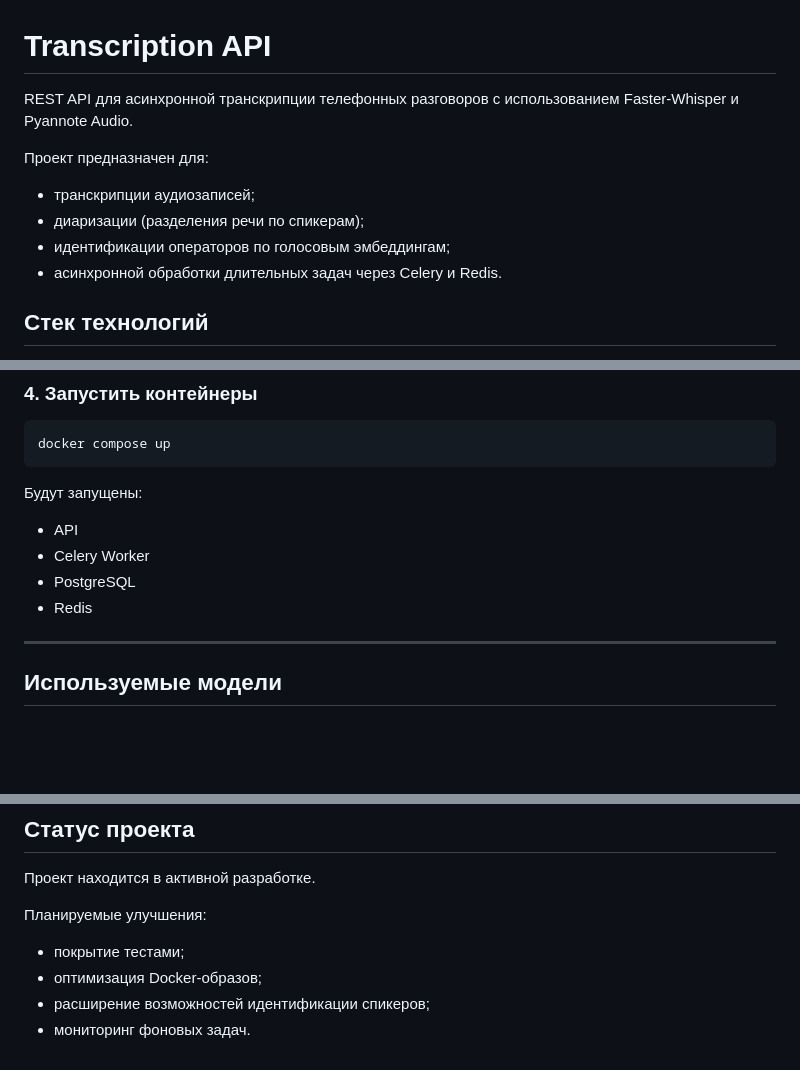
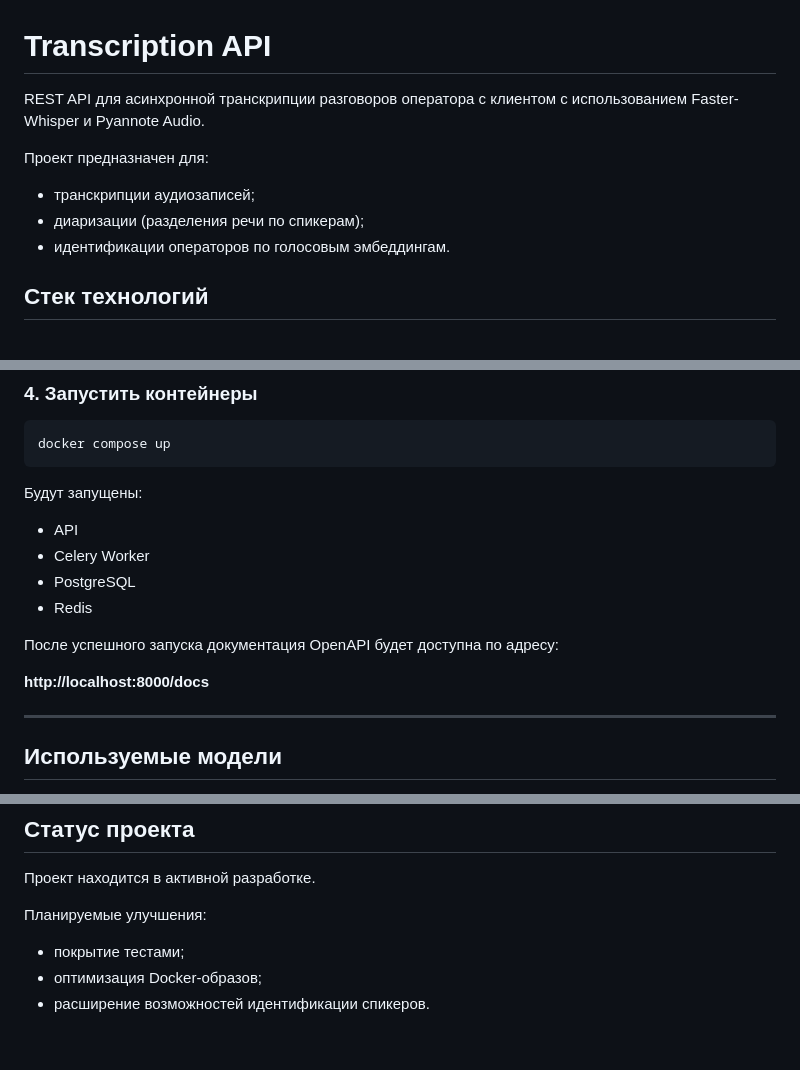
Before and after one commit to samson205/transcription-api, a Markdown page: README.md, 3 parts joined by grey strips. Drawn GitHub-style; blank space fills up the shorter version.

Commit message:
docs: update README.md

```diff
--- a/README.md
+++ b/README.md
@@ -1,13 +1,12 @@
 # Transcription API
 
-REST API для асинхронной транскрипции телефонных разговоров с использованием Faster-Whisper и Pyannote Audio.
+REST API для асинхронной транскрипции разговоров оператора с клиентом с использованием Faster-Whisper и Pyannote Audio.
 
 Проект предназначен для:
 
 - транскрипции аудиозаписей;
 - диаризации (разделения речи по спикерам);
-- идентификации операторов по голосовым эмбеддингам;
-- асинхронной обработки длительных задач через Celery и Redis.
+- идентификации операторов по голосовым эмбеддингам.
 
 ## Стек технологий
 
@@ -112,6 +111,10 @@ docker compose up
 - PostgreSQL
 - Redis
 
+После успешного запуска документация OpenAPI будет доступна по адресу:
+
+**http://localhost:8000/docs**
+
 ---
 
 ## Используемые модели
@@ -147,5 +150,4 @@ docker compose up
 
 - покрытие тестами;
 - оптимизация Docker-образов;
-- расширение возможностей идентификации спикеров;
-- мониторинг фоновых задач.
+- расширение возможностей идентификации спикеров.
```
